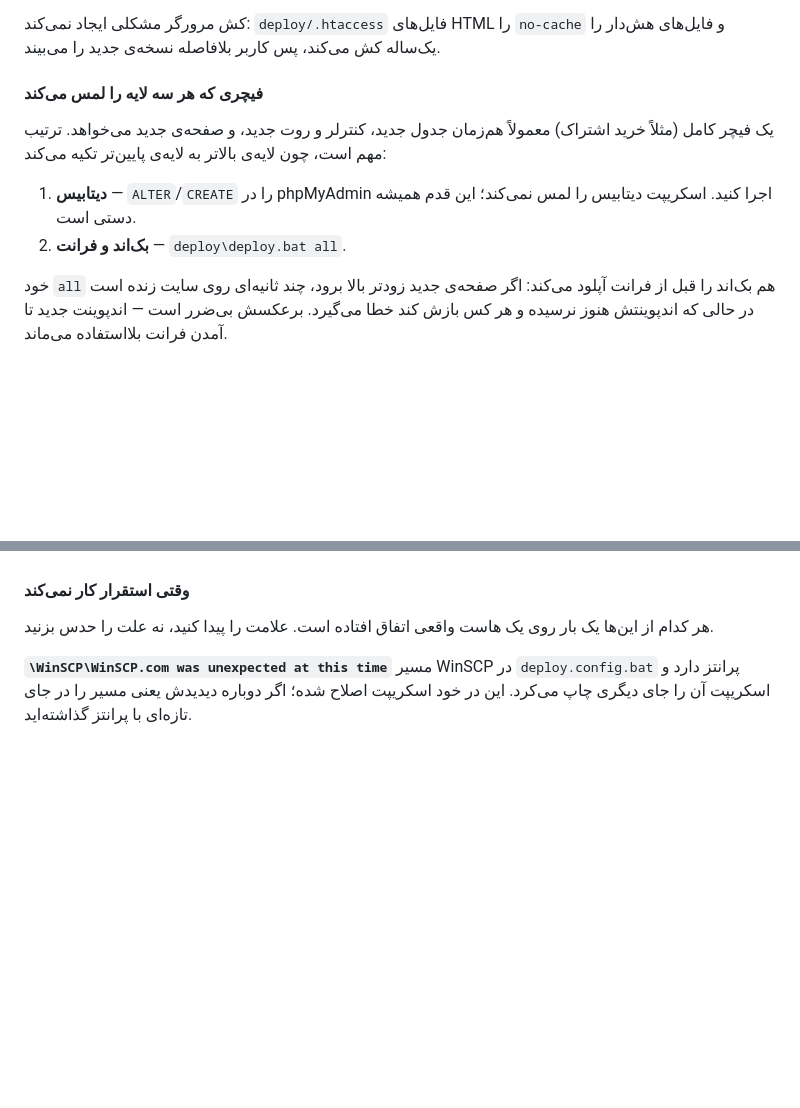
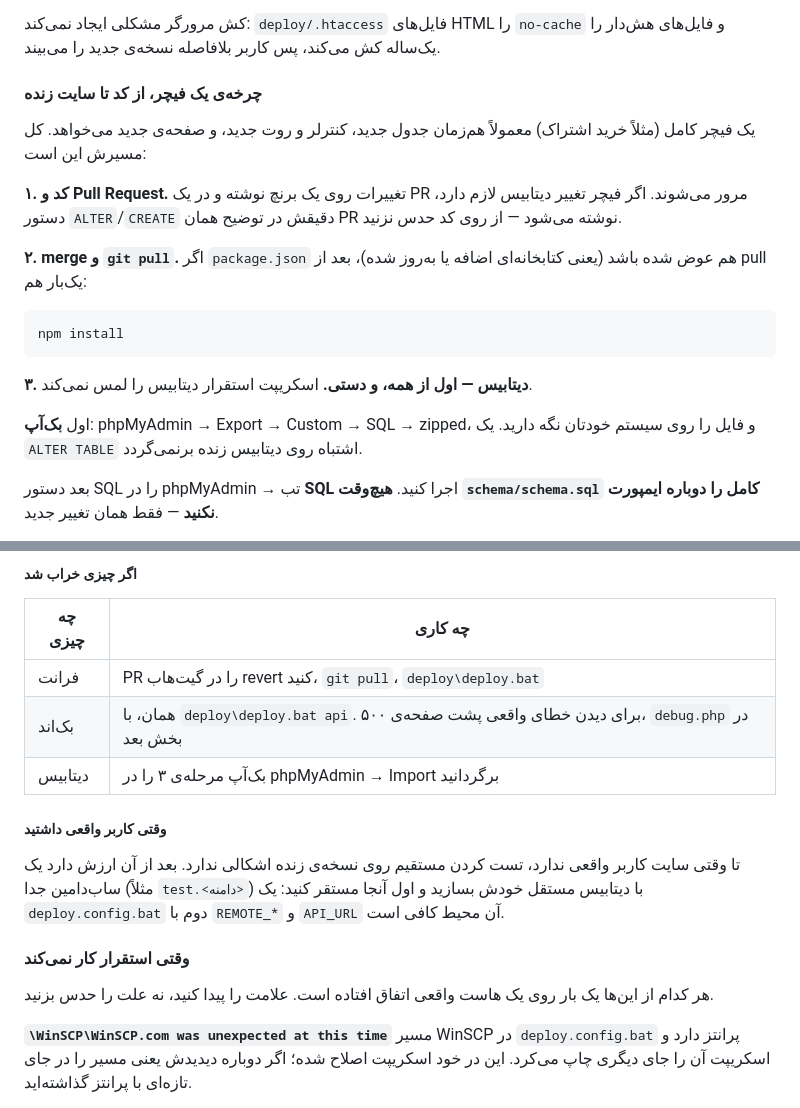
Before and after one commit to Aliek1382/Gymlic, a Markdown page: README.md, 2 parts joined by grey strips. GitHub-like rendering; blank space fills up the shorter version.

Commit message:
Document the whole feature cycle, not just its deploy half
The README covered the ordering inside a deploy but started at the point
where the code already exists on disk. The steps before it -- review,
merge, pull, whether npm install is needed, taking the database backup
before the ALTER that needs it -- were only ever said in conversation,
which is a poor place to keep the procedure you follow every time.

Extends the existing section into the full loop and adds what to do when
a step goes wrong, per layer. Also notes what changes once the site has
real users: a test subdomain with its own database and a second
deploy.config.bat, rather than testing against the live one.

Co-Authored-By: Claude Opus 5 <noreply@anthropic.com>
Claude-Session: https://claude.ai/code/session_01PETToA92QRaZg1jYCsdiMT

````diff
--- a/README.md
+++ b/README.md
@@ -122,17 +122,27 @@ deploy\deploy.bat all      هر دو
 `no-cache` و فایل‌های هش‌دار را یک‌ساله کش می‌کند، پس کاربر بلافاصله نسخه‌ی جدید
 را می‌بیند.
 
-#### فیچری که هر سه لایه را لمس می‌کند
+#### چرخه‌ی یک فیچر، از کد تا سایت زنده
 
 یک فیچر کامل (مثلاً خرید اشتراک) معمولاً هم‌زمان جدول جدید، کنترلر و روت جدید، و
-صفحه‌ی جدید می‌خواهد. ترتیب مهم است، چون لایه‌ی بالاتر به لایه‌ی پایین‌تر تکیه
-می‌کند:
+صفحه‌ی جدید می‌خواهد. کل مسیرش این است:
 
-1. **دیتابیس** — `ALTER`/`CREATE` را در phpMyAdmin اجرا کنید. اسکریپت دیتابیس را
-   لمس نمی‌کند؛ این قدم همیشه دستی است.
-2. **بک‌اند و فرانت** — `deploy\deploy.bat all`.
+**۱. کد و Pull Request.** تغییرات روی یک برنچ نوشته و در یک PR مرور می‌شوند. اگر
+فیچر تغییر دیتابیس لازم دارد، دستور `ALTER`/`CREATE` دقیقش در توضیح همان PR
+نوشته می‌شود — از روی کد حدس نزنید.
 
-خود `all` هم بک‌اند را قبل از فرانت آپلود می‌کند: اگر صفحه‌ی جدید زودتر بالا
-برود، چند ثانیه‌ای روی سایت زنده است در حالی که اندپوینتش هنوز نرسیده و هر کس
-بازش کند خطا می‌گیرد. برعکسش بی‌ضرر است — اندپوینت جدید تا آمدن فرانت بلااستفاده
-می‌ماند.
+**۲. merge و `git pull`.** اگر `package.json` هم عوض شده باشد (یعنی کتابخانه‌ای
+اضافه یا به‌روز شده)، بعد از pull یک‌بار هم:
+
+```
+npm install
+```
+
+**۳. دیتابیس — اول از همه، و دستی.** اسکریپت استقرار دیتابیس را لمس نمی‌کند.
+
+اول **بک‌آپ**: phpMyAdmin → Export → Custom → SQL → zipped، و فایل را روی
+سیستم خودتان نگه دارید. یک `ALTER TABLE` اشتباه روی دیتابیس زنده برنمی‌گردد.
+
+بعد دستور SQL را در phpMyAdmin → تب **SQL** اجرا کنید. **هیچ‌وقت
+`schema/schema.sql` کامل را دوباره ایمپورت نکنید** — فقط همان تغییر جدید.
+
@@ -139,3 +166,17 @@ deploy\deploy.bat all      هر دو
+##### اگر چیزی خراب شد
+
+| چه چیزی | چه کاری |
+| --- | --- |
+| فرانت | PR را در گیت‌هاب revert کنید، `git pull`، `deploy\deploy.bat` |
+| بک‌اند | همان، با `deploy\deploy.bat api`. برای دیدن خطای واقعی پشت صفحه‌ی ۵۰۰، `debug.php` در بخش بعد |
+| دیتابیس | بک‌آپ مرحله‌ی ۳ را در phpMyAdmin → Import برگردانید |
+
+##### وقتی کاربر واقعی داشتید
+
+تا وقتی سایت کاربر واقعی ندارد، تست کردن مستقیم روی نسخه‌ی زنده اشکالی ندارد.
+بعد از آن ارزش دارد یک ساب‌دامین جدا (مثلاً `test.<دامنه>`) با دیتابیس مستقل خودش
+بسازید و اول آنجا مستقر کنید: یک `deploy.config.bat` دوم با `REMOTE_*` و
+`API_URL` آن محیط کافی است.
 
 #### وقتی استقرار کار نمی‌کند
 
````
Also changed, not shown: other parts of README.md (+17 -0 lines).
